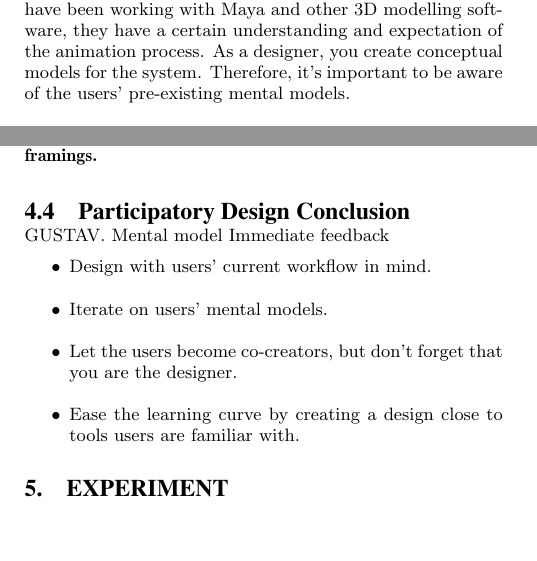
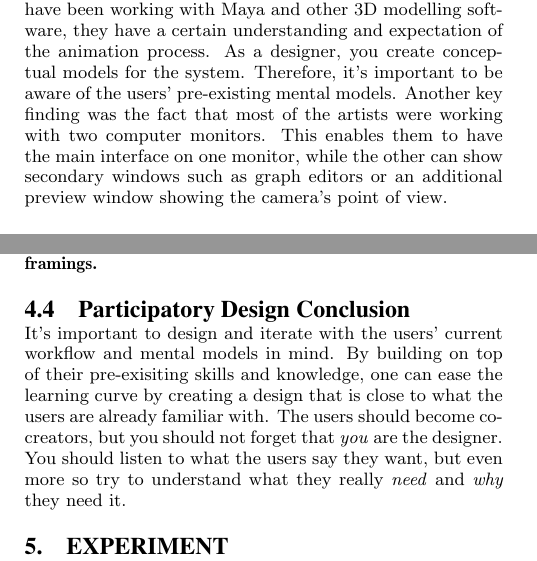
Before and after one commit to Wikzo/p7_paper, a LaTeX paper (P7 paper/master.tex, which reads P7 paper/findingsParticipatoryDesign.tex, P7 paper/participatoryDesign_conclusion.tex): two parts of the columns of pages 2 and 3 of 6, joined at a grey line, cut so that both start at the same text, the shorter picture padded with empty space. Compiled offline with pdfLaTeX.

Commit message:
Small changes

```diff
--- a/P7 paper/findingsParticipatoryDesign.tex
+++ b/P7 paper/findingsParticipatoryDesign.tex
@@ -1,5 +1,5 @@
 \subsection{Findings}
-Through the participatory design exercises, we found that the artists were very familiar with Autodesk Maya \cite{MayaSource}. To ease the learning curve, we decided to design the tool with the overall structure of Maya in mind. This doesn't mean that the tool should directly copy how Maya looks and works, but that, when designing the camera tool, we should keep their established mental models \cite{mentalModels} in mind. Since the artists have been working with Maya and other 3D modelling software, they have a certain understanding and expectation of the animation process. As a designer, you create conceptual models for the system. Therefore, it's important to be aware of the users' pre-existing mental models.
+Through the participatory design exercises, we found that the artists were very familiar with Autodesk Maya \cite{MayaSource}. To ease the learning curve, we decided to design the tool with the overall structure of Maya in mind. This doesn't mean that the tool should directly copy how Maya looks and works, but that, when designing the camera tool, we should keep their established mental models \cite{mentalModels} in mind. Since the artists have been working with Maya and other 3D modelling software, they have a certain understanding and expectation of the animation process. As a designer, you create conceptual models for the system. Therefore, it's important to be aware of the users' pre-existing mental models. Another key finding was the fact that most of the artists were working with two computer monitors. This enables them to have the main interface on one monitor, while the other can show secondary windows such as graph editors or an additional preview window showing the camera's point of view.
 
 \subsubsection{Keyframing Concept}
 Through ?? of Maya we found that the most important feature from here were keyframes.
--- a/P7 paper/participatoryDesign_conclusion.tex
+++ b/P7 paper/participatoryDesign_conclusion.tex
@@ -1,10 +1,2 @@
 \subsection{Participatory Design Conclusion}
-GUSTAV. Mental model
-Immediate feedback
-\vspace{-5mm}
-\begin{itemize}
-\item Design with users' current workflow in mind.
-\item Iterate on users' mental models.
-\item Let the users become co-creators, but don’t forget that you are the designer.
-\item Ease the learning curve by creating a design close to tools users are familiar with.
-\end{itemize}
+It's important to design and iterate with the users' current workflow and mental models in mind. By building on top of their pre-exisiting skills and knowledge, one can ease the learning curve by creating a design that is close to what the users are already familiar with. The users should become co-creators, but you should not forget that \textit{you} are the designer. You should listen to what the users say they want, but even more so try to understand what they really \textit{need} and \textit{why} they need it.
```
Also changed, not shown: P7 paper/background.tex (+1 -1 lines), P7 paper/experiment.tex (+10 -3 lines), P7 paper/introduction.tex (+2 -2 lines), P7 paper/Pics/test_setup.png (added), P7 paper/findingsParticipatoryDesign.tex (2 more changed lines).
